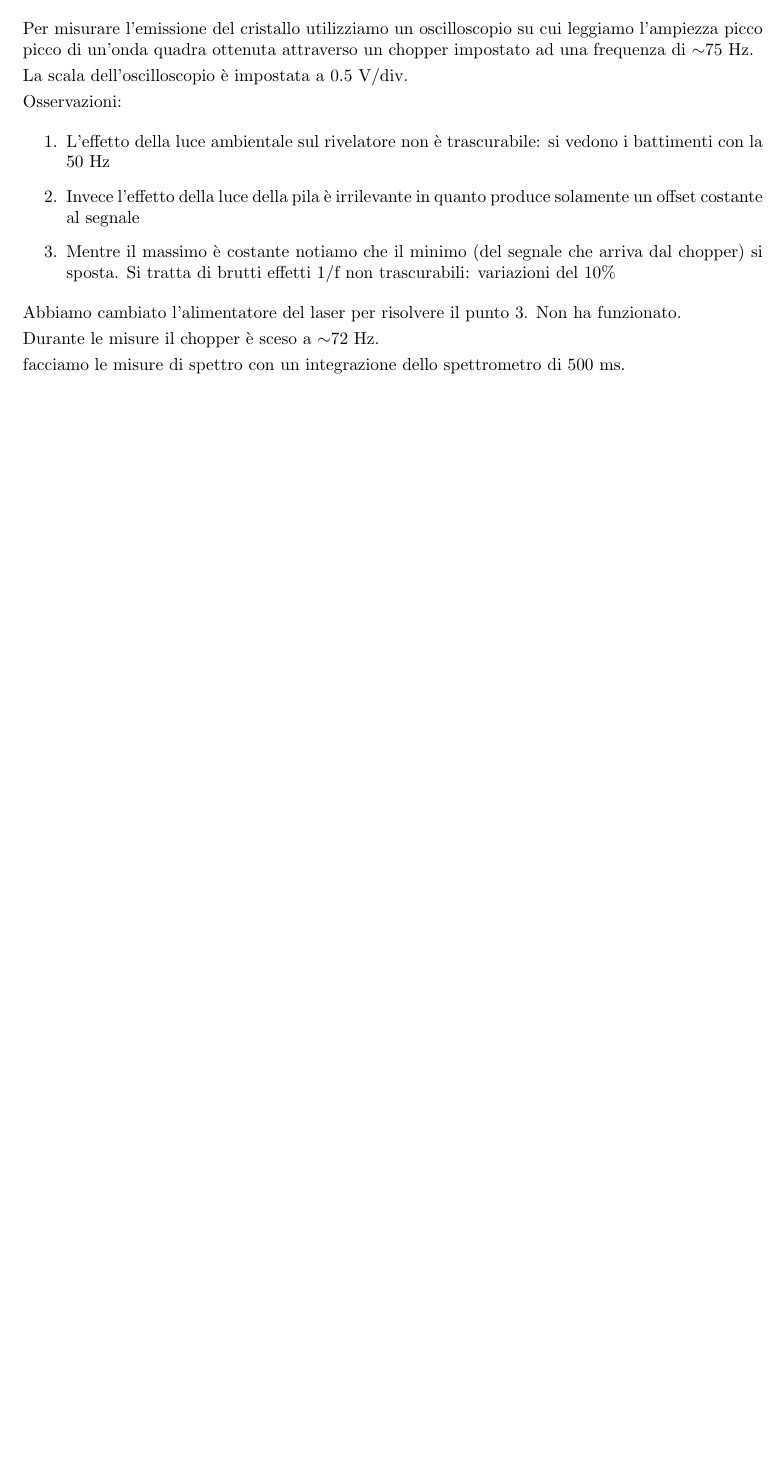
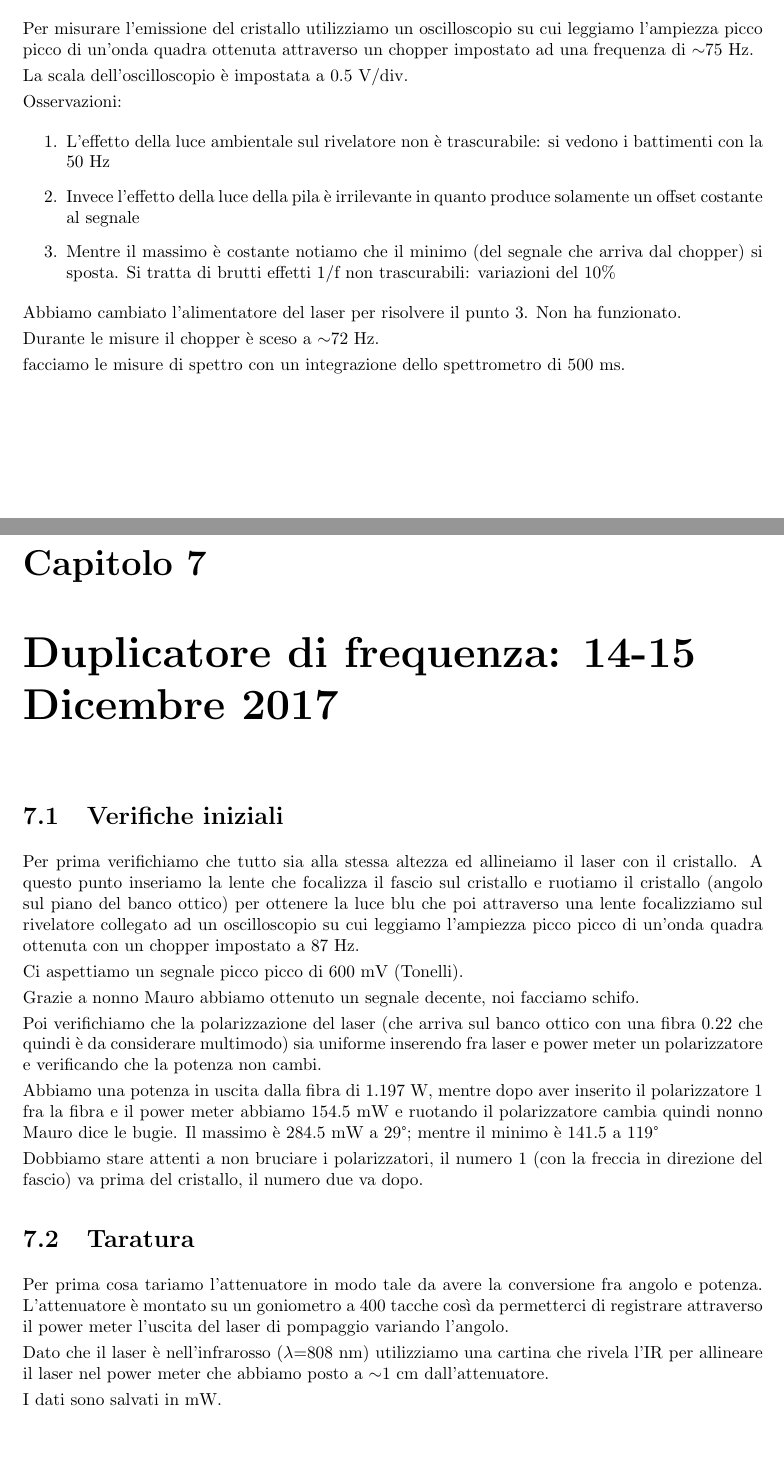
Before and after one commit to albord95/Relazioni-Lab, a LaTeX document (Logbook/Logbook.tex): part of page 16 of 16 before the commit and two parts of pages 16 and 17 of 17 after it, the two joined at a grey line, cut so that both start at the same text, the shorter picture padded with empty space. Compiled offline with pdfLaTeX; the source files are stored in an older character set and shown here as Unicode.

Commit message:
duplicatore

```diff
--- a/Logbook/Logbook.tex
+++ b/Logbook/Logbook.tex
@@ -664,7 +664,29 @@ Durante le misure il chopper è sceso a $\sim$72 Hz.
 
 facciamo le misure di spettro con un integrazione dello spettrometro di 500 ms.
 
+\chapter{Duplicatore di frequenza: 14-15 Dicembre 2017}
 
+\section{Verifiche iniziali}
+Per prima verifichiamo che tutto sia alla stessa altezza ed allineiamo il laser con il cristallo. A questo punto inseriamo la lente che focalizza il fascio sul cristallo e ruotiamo il cristallo (angolo sul piano del banco ottico) per ottenere la luce blu che poi attraverso una lente focalizziamo sul rivelatore collegato ad un oscilloscopio su cui leggiamo l'ampiezza picco picco di un'onda quadra ottenuta con un chopper impostato a 87 Hz.
+
+Ci aspettiamo un segnale picco picco di 600 mV (Tonelli).
+
+Grazie a nonno Mauro abbiamo ottenuto un segnale decente, noi facciamo schifo.
+
+Poi verifichiamo che la polarizzazione del laser (che arriva sul banco ottico con una fibra 0.22 che quindi è da considerare multimodo) sia uniforme inserendo fra laser e power meter un polarizzatore e verificando che la potenza non cambi.
+
+Abbiamo una potenza in uscita dalla fibra di 1.197 W, mentre dopo aver inserito il polarizzatore 1 fra la fibra e il power meter abbiamo 154.5 mW e ruotando il polarizzatore cambia quindi nonno Mauro dice le bugie. Il massimo è 284.5 mW a 29°; mentre il minimo è 141.5 a 119°
+
+Dobbiamo stare attenti a non bruciare i polarizzatori, il numero 1 (con la freccia in direzione del fascio) va prima del cristallo, il numero due va dopo.
+
+
+\section{Taratura}
+
+Per prima cosa tariamo l'attenuatore in modo tale da avere la conversione fra angolo e potenza. L'attenuatore è montato su un goniometro a 400 tacche così da permetterci di registrare attraverso il power meter l'uscita del laser di pompaggio variando l'angolo.
+
+Dato che il laser è nell'infrarosso  ($\lambda$=808 nm) utilizziamo una cartina che rivela l'IR per allineare il laser nel power meter che abbiamo posto a $\sim$1 cm dall'attenuatore.
+
+I dati sono salvati in mW.
 
 
 
```
Also changed, not shown: Logbook/Logbook.pdf, 1 other file.
